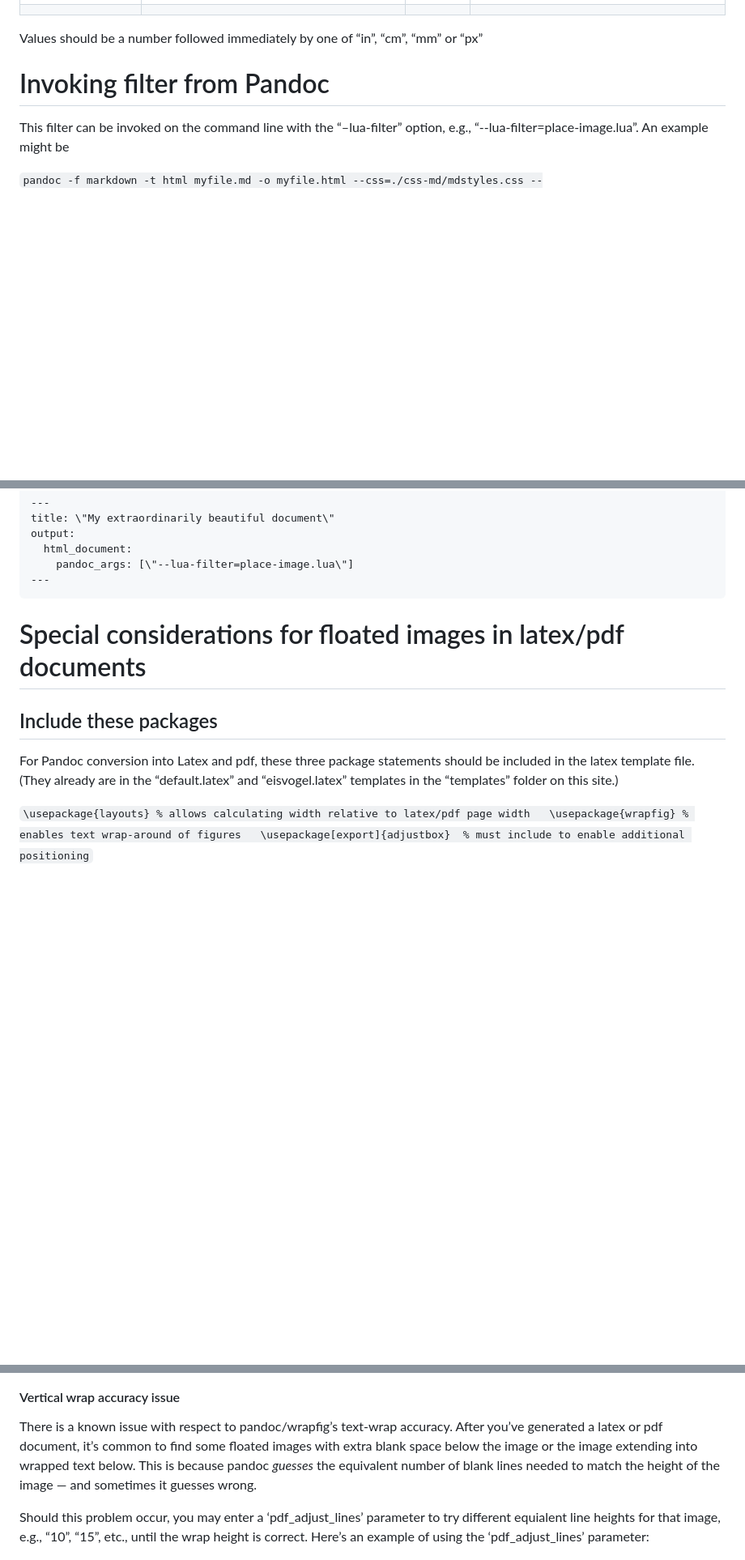
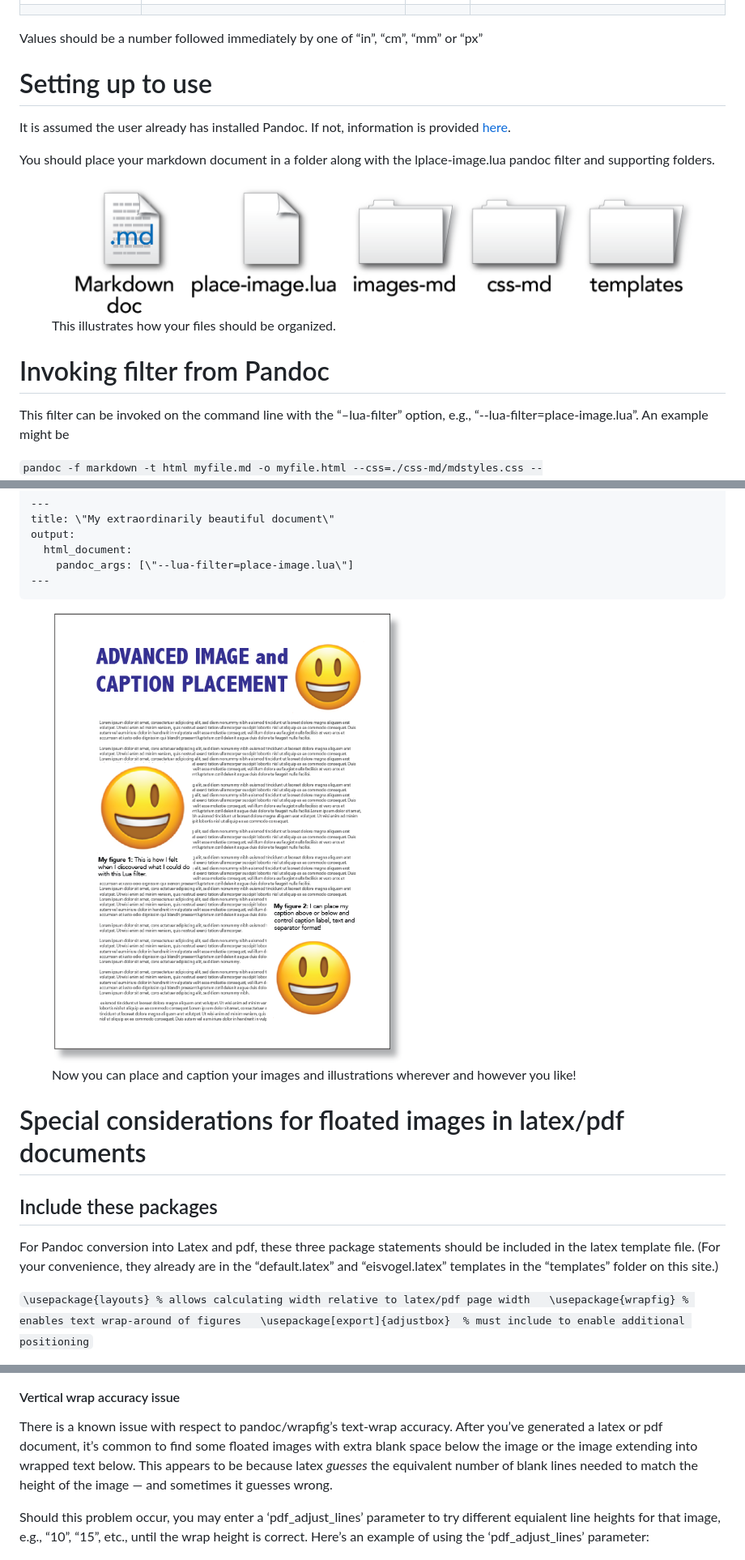
Before and after one commit to ProAccess/place-image, a Markdown page: readme.md, 3 parts joined by grey strips. Shown: that part at 81% size. Drawn GitHub-style; pictures changed too: images-md/files-organization.png (added), images-md/happy-face-doc.png (added); blank space fills up the shorter version.

Commit message:
Updated readme and added illustration

```diff
--- a/readme.md
+++ b/readme.md
@@ -213,6 +213,22 @@ You may enter parameters in any order, for example:
 
 Values should be a number followed immediately by one of “in”, “cm”,
 “mm” or “px”
+
+# Setting up to use
+
+It is assumed the user already has installed Pandoc. If not, information
+is provided [here](https://pandoc.org/installing.html).
+
+You should place your markdown document in a folder along with the
+lplace-image.lua pandoc filter and supporting folders.
+
+<figure>
+<img src="./images-md/files-organization.png" data-cap_position="above"
+data-cap_text_align="center" style="width:80.0%"
+alt="This illustrates how your files should be organized." />
+<figcaption aria-hidden="true">This illustrates how your files should be
+organized.</figcaption>
+</figure>
 
 # Invoking filter from Pandoc
 
@@ -233,6 +249,14 @@ output:
 ---
 </code></pre>
 
+<figure>
+<img src="./images-md/happy-face-doc.png" data-cap_position="above"
+data-cap_text_align="center" style="width:60.0%"
+alt="Now you can place and caption your images and illustrations wherever and however you like!" />
+<figcaption aria-hidden="true">Now you can place and caption your images
+and illustrations wherever and however you like!</figcaption>
+</figure>
+
 <a name="using-wrapfig"></a>
 
 # Special considerations for floated images in latex/pdf documents
@@ -240,9 +264,9 @@ output:
 ## Include these packages
 
 For Pandoc conversion into Latex and pdf, these three package statements
-should be included in the latex template file. (They already are in the
-“default.latex” and “eisvogel.latex” templates in the “templates” folder
-on this site.)
+should be included in the latex template file. (For your convenience,
+they already are in the “default.latex” and “eisvogel.latex” templates
+in the “templates” folder on this site.)
 
 `\usepackage{layouts} % allows calculating width relative to latex/pdf page width   \usepackage{wrapfig} % enables text wrap-around of figures   \usepackage[export]{adjustbox}  % must include to enable additional positioning`
 
@@ -286,8 +310,8 @@ cause overlap with another image; Armageddon may follow.
 There is a known issue with respect to pandoc/wrapfig’s text-wrap
 accuracy. After you’ve generated a latex or pdf document, it’s common to
 find some floated images with extra blank space below the image or the
-image extending into wrapped text below. This is because pandoc
-*guesses* the equivalent number of blank lines needed to match the
+image extending into wrapped text below. This appears to be because
+latex *guesses* the equivalent number of blank lines needed to match the
 height of the image — and sometimes it guesses wrong.
 
 Should this problem occur, you may enter a ‘pdf_adjust_lines’ parameter
```
Also changed, not shown: other parts of readme.md (+1 -1 lines), 7 other files.
